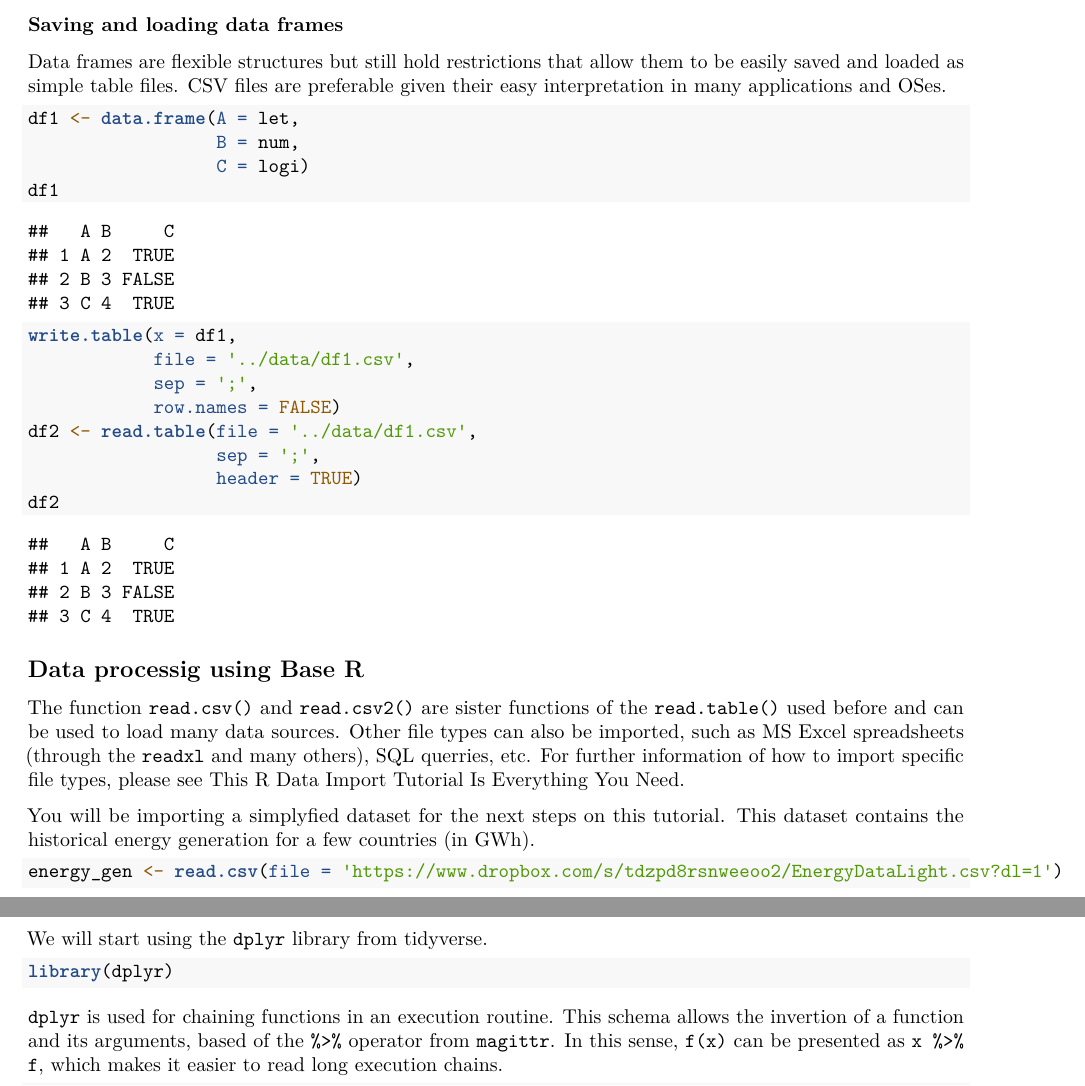
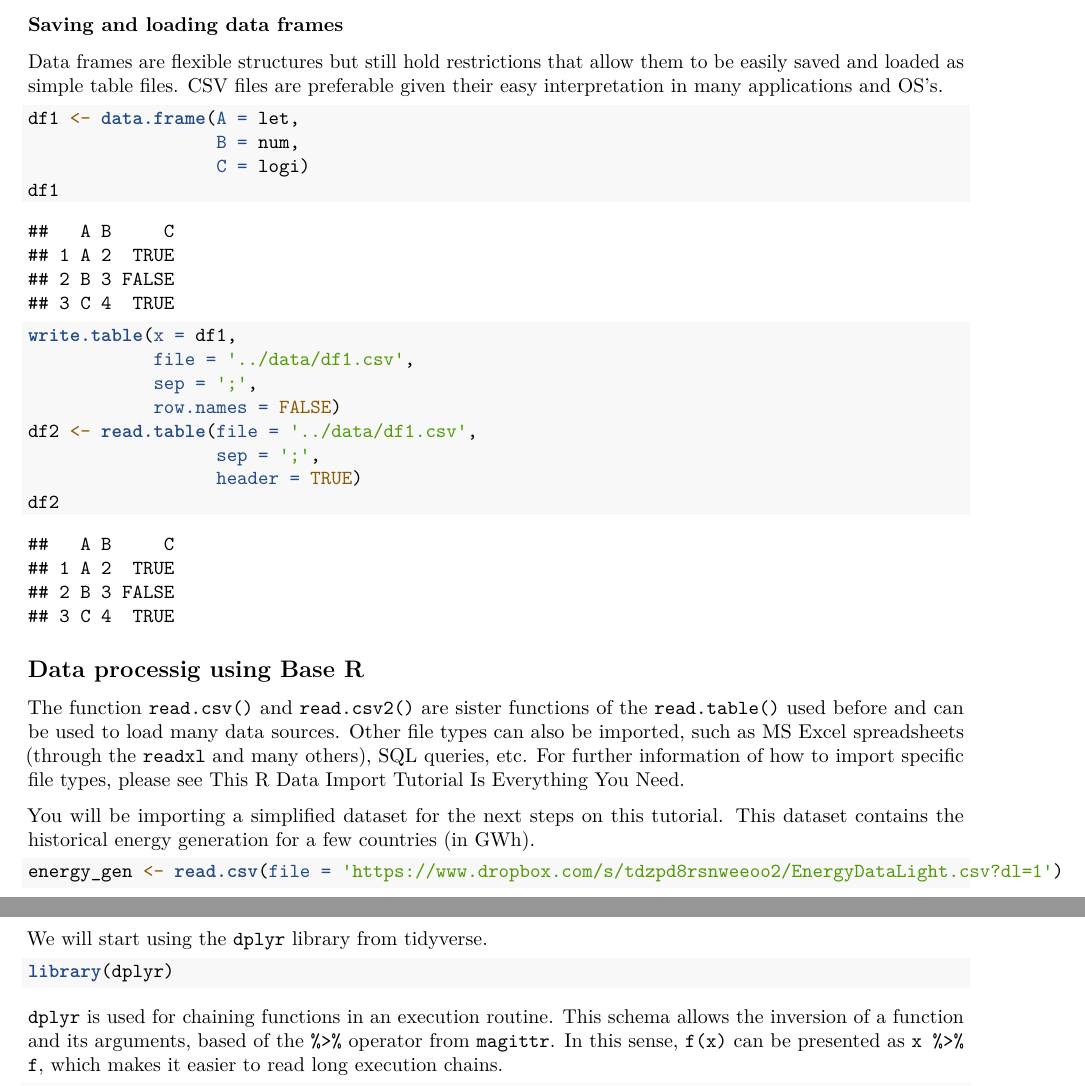
Before and after one commit to efsalvarenga/teachingR, an R Markdown document (tomos/tomo02_dataProcessing.Rmd): two parts of pages 3 and 5 of 8, joined at a grey line, cut so that both start at the same text. Rendered offline with R 4.5, knitr and Pandoc, then LaTeX, with nearby package versions; some code elsewhere in the file could not run offline.

Commit message:
correcoes

````diff
--- a/tomos/tomo02_dataProcessing.Rmd
+++ b/tomos/tomo02_dataProcessing.Rmd
@@ -83,7 +83,7 @@ This is a aesthetic decision as `=` can also be used for assigning values to obj
 ### Saving and loading data frames
 
 Data frames are flexible structures but still hold restrictions that allow them to be easily saved and loaded as simple table files.
-CSV files are preferable given their easy interpretation in many applications and OSes.
+CSV files are preferable given their easy interpretation in many applications and OS's.
 
 ```{r}
 df1 <- data.frame(A = let,
@@ -103,10 +103,10 @@ df2
 ## Data processig using Base R
 
 The function `read.csv()` and `read.csv2()` are sister functions of the `read.table()` used before and can be used to load many data sources.
-Other file types can also be imported, such as MS Excel spreadsheets (through the `readxl` and many others), SQL querries, etc.
+Other file types can also be imported, such as MS Excel spreadsheets (through the `readxl` and many others), SQL queries, etc.
 For further information of how to import specific file types, please see [This R Data Import Tutorial Is Everything You Need](https://www.datacamp.com/community/tutorials/r-data-import-tutorial).
 
-You will be importing a simplyfied dataset for the next steps on this tutorial.
+You will be importing a simplified dataset for the next steps on this tutorial.
 This dataset contains the historical energy generation for a few countries (in GWh).
 
 ```{r}
@@ -175,7 +175,7 @@ library(dplyr)
 ```
 
 `dplyr` is used for chaining functions in an execution routine.
-This schema allows the invertion of a function and its arguments, based of the `%>%` operator from `magittr`.
+This schema allows the inversion of a function and its arguments, based of the `%>%` operator from `magittr`.
 In this sense, `f(x)` can be presented as `x %>% f`, which makes it easier to read long execution chains.
 
 ```{r}
````
